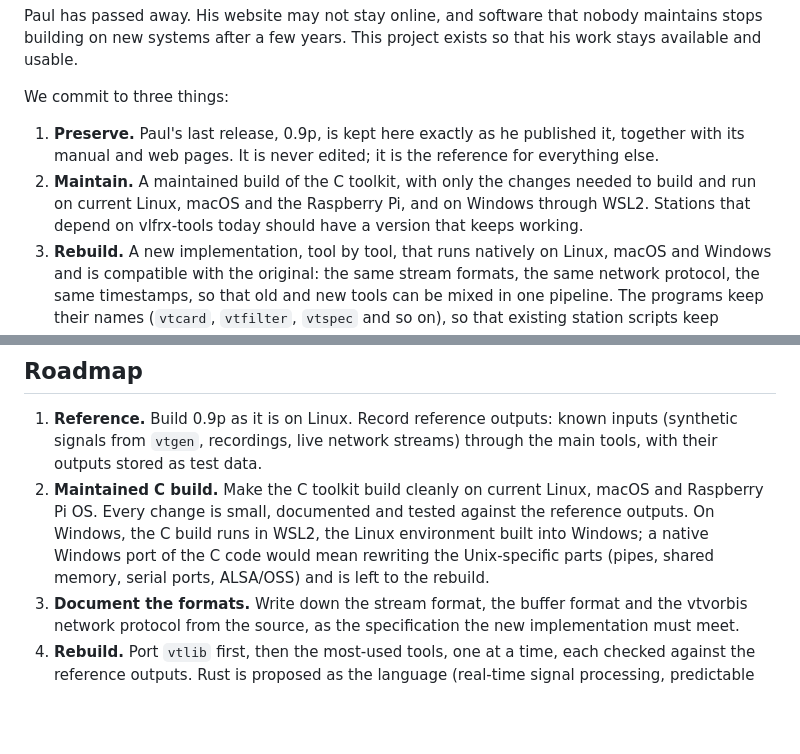
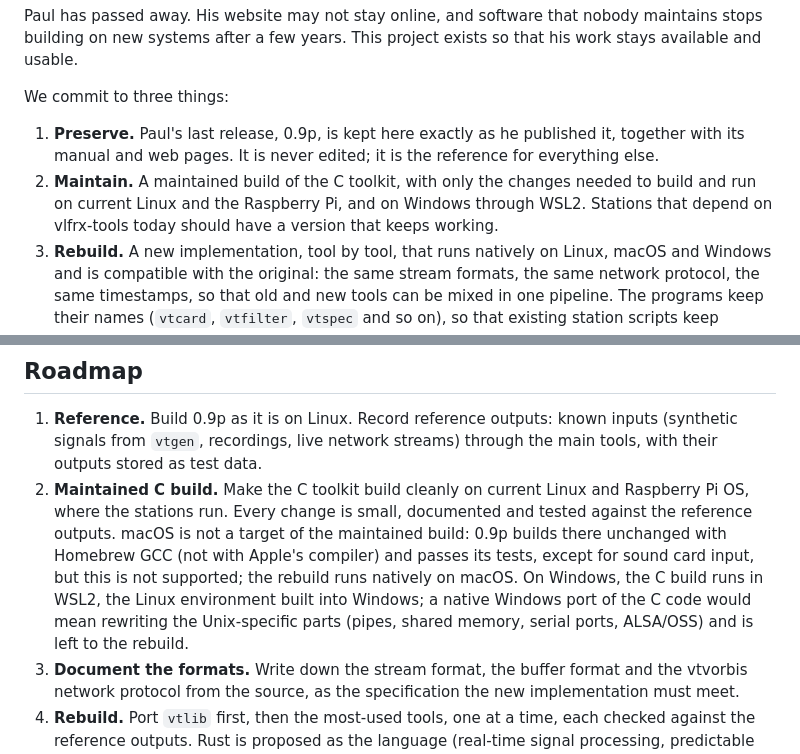
Before and after one commit to vrontier/vlfkit, a Markdown page: README.md, 2 parts joined by grey strips. Rendered like a GitHub page; blank space fills up the shorter version.

Commit message:
macOS taken out of the maintained C build (roadmap step 2): stations run Linux, mostly on the Raspberry Pi, supporting Apple's compiler would need changes made only for macOS (nested functions in seven programs) and still leave vtcard without sound input, and the rebuild covers macOS natively; the README notes that 0.9p builds unchanged with Homebrew GCC, unsupported, and build-notes marks the macOS problems as not planned

```diff
--- a/README.md
+++ b/README.md
@@ -11,7 +11,7 @@ Paul has passed away. His website may not stay online, and software that nobody
 We commit to three things:
 
 1. **Preserve.** Paul's last release, 0.9p, is kept here exactly as he published it, together with its manual and web pages. It is never edited; it is the reference for everything else.
-2. **Maintain.** A maintained build of the C toolkit, with only the changes needed to build and run on current Linux, macOS and the Raspberry Pi, and on Windows through WSL2. Stations that depend on vlfrx-tools today should have a version that keeps working.
+2. **Maintain.** A maintained build of the C toolkit, with only the changes needed to build and run on current Linux and the Raspberry Pi, and on Windows through WSL2. Stations that depend on vlfrx-tools today should have a version that keeps working.
 3. **Rebuild.** A new implementation, tool by tool, that runs natively on Linux, macOS and Windows and is compatible with the original: the same stream formats, the same network protocol, the same timestamps, so that old and new tools can be mixed in one pipeline. The programs keep their names (`vtcard`, `vtfilter`, `vtspec` and so on), so that existing station scripts keep working. Every rebuilt tool is checked against the output of the original before it replaces it.
 
 What we will not do: change the meaning of a format or a timestamp, remove a capability the original had without saying so, or present Paul's work as our own. His name and copyright stay on everything derived from it.
@@ -37,7 +37,7 @@ Coming: `c/` for the maintained C build, a directory for the new implementation,
 ## Roadmap
 
 1. **Reference.** Build 0.9p as it is on Linux. Record reference outputs: known inputs (synthetic signals from `vtgen`, recordings, live network streams) through the main tools, with their outputs stored as test data.
-2. **Maintained C build.** Make the C toolkit build cleanly on current Linux, macOS and Raspberry Pi OS. Every change is small, documented and tested against the reference outputs. On Windows, the C build runs in WSL2, the Linux environment built into Windows; a native Windows port of the C code would mean rewriting the Unix-specific parts (pipes, shared memory, serial ports, ALSA/OSS) and is left to the rebuild.
+2. **Maintained C build.** Make the C toolkit build cleanly on current Linux and Raspberry Pi OS, where the stations run. Every change is small, documented and tested against the reference outputs. macOS is not a target of the maintained build: 0.9p builds there unchanged with Homebrew GCC (not with Apple's compiler) and passes its tests, except for sound card input, but this is not supported; the rebuild runs natively on macOS. On Windows, the C build runs in WSL2, the Linux environment built into Windows; a native Windows port of the C code would mean rewriting the Unix-specific parts (pipes, shared memory, serial ports, ALSA/OSS) and is left to the rebuild.
 3. **Document the formats.** Write down the stream format, the buffer format and the vtvorbis network protocol from the source, as the specification the new implementation must meet.
 4. **Rebuild.** Port `vtlib` first, then the most-used tools, one at a time, each checked against the reference outputs. Rust is proposed as the language (real-time signal processing, predictable timing, memory safety, easy cross-compilation for the Raspberry Pi, native builds for Linux, macOS and Windows); the decision is still open. The new implementation runs natively on Linux, macOS and Windows: sound, network and file access go through cross-platform libraries, and the Unix-specific parts, which 0.9p concentrates in `vtlib`, are designed for all three systems from the start. The XForms interface of `vtscope` will not be ported but replaced.
 5. **Hardware.** Sound card input, SDR input and GPS timing (`vtcard`, `vtsoapy`, `vtrtlsdr`, `vtubx`) come last, tested on a Raspberry Pi.
```
Also changed, not shown: docs/build-notes.md (+2 -0 lines).
